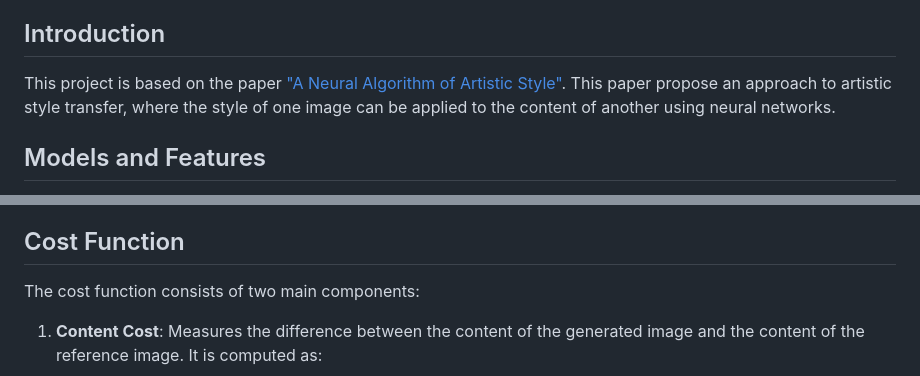
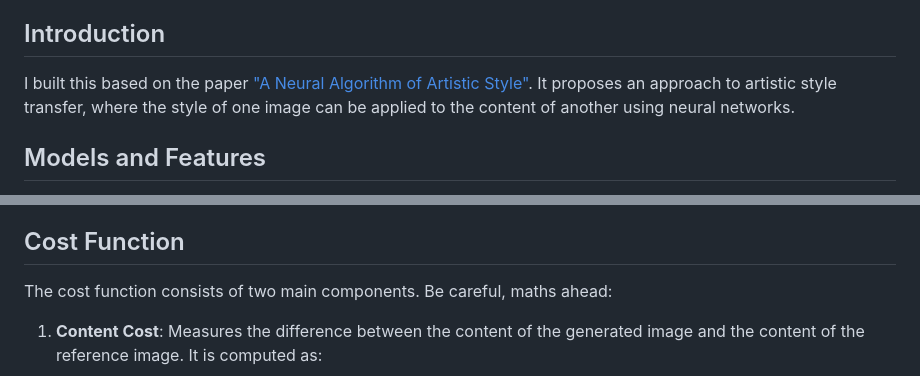
Before and after one commit to miguemiguemigue/Neural-Style-Blender, a Markdown page: README.md, 2 parts joined by grey strips. GitHub-like rendering.

```diff
--- a/README.md
+++ b/README.md
@@ -17,7 +17,7 @@ A cool approach here is how custom cost functions are used—not to optimize wei
 
 ## Introduction
 
-This project is based on the paper ["A Neural Algorithm of Artistic Style"](https://arxiv.org/abs/1508.06576). This paper propose an approach to artistic style transfer, where the style of one image can be applied to the content of another using neural networks.
+I built this based on the paper ["A Neural Algorithm of Artistic Style"](https://arxiv.org/abs/1508.06576). It proposes an approach to artistic style transfer, where the style of one image can be applied to the content of another using neural networks.
 
 ## Models and Features
 
@@ -30,7 +30,7 @@ I've used the pre-trained VGG19 model to extract features from images. These fea
 
 ## Cost Function
 
-The cost function consists of two main components:
+The cost function consists of two main components. Be careful, maths ahead:
 
 1. **Content Cost**: Measures the difference between the content of the generated image and the content of the reference image. It is computed as:
 
```
